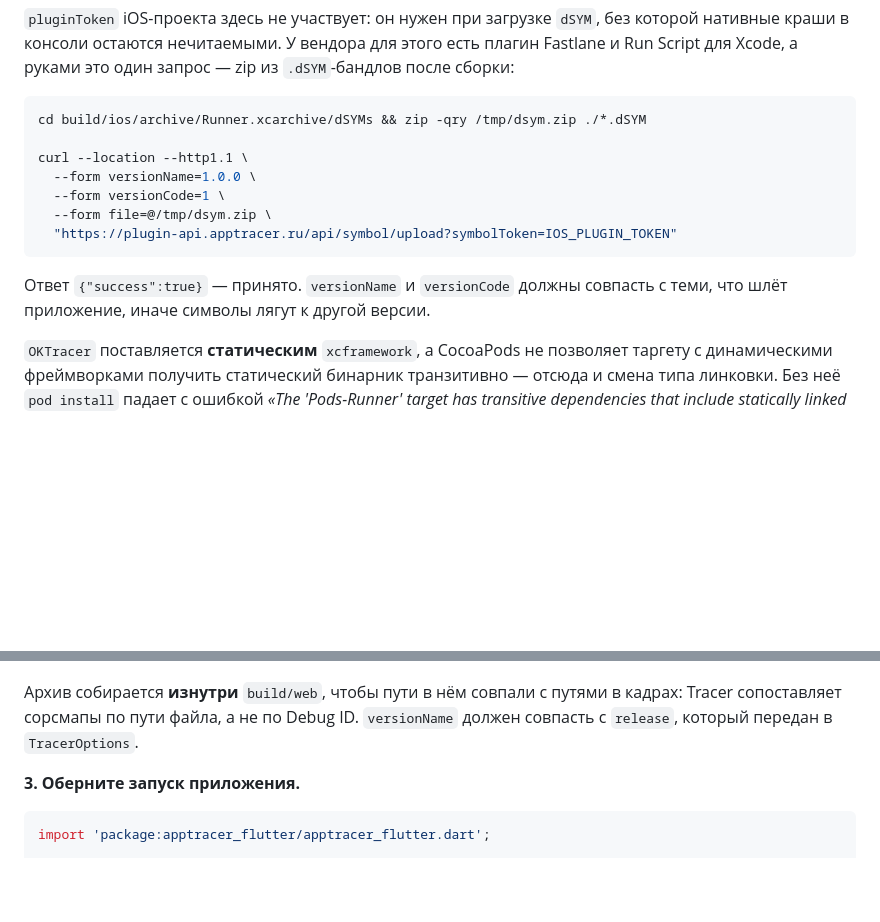
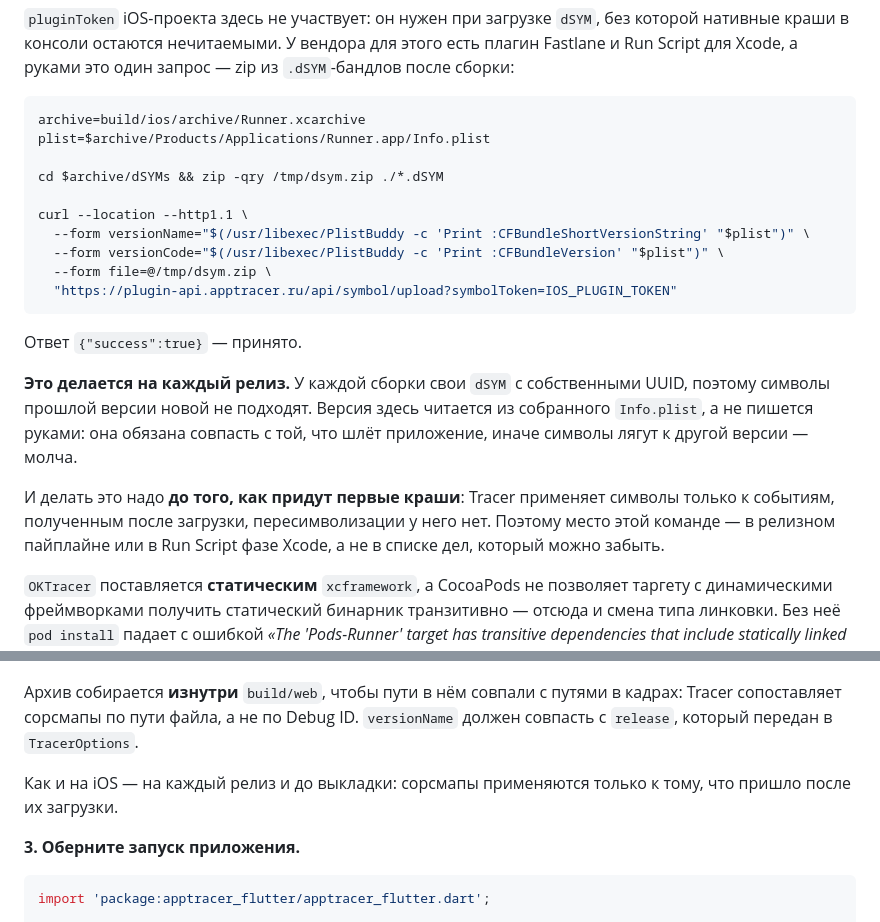
Before and after one commit to KonstantenKomkov/apptracer_flutter, a Markdown page: packages/apptracer_flutter/README.md, 2 parts joined by grey strips. Drawn GitHub-style; blank space fills up the shorter version.

````diff
--- a/packages/apptracer_flutter/README.md
+++ b/packages/apptracer_flutter/README.md
@@ -179,17 +179,29 @@ end
 `.dSYM`-бандлов после сборки:
 
 ```sh
-cd build/ios/archive/Runner.xcarchive/dSYMs && zip -qry /tmp/dsym.zip ./*.dSYM
+archive=build/ios/archive/Runner.xcarchive
+plist=$archive/Products/Applications/Runner.app/Info.plist
+
+cd $archive/dSYMs && zip -qry /tmp/dsym.zip ./*.dSYM
 
 curl --location --http1.1 \
-  --form versionName=1.0.0 \
-  --form versionCode=1 \
+  --form versionName="$(/usr/libexec/PlistBuddy -c 'Print :CFBundleShortVersionString' "$plist")" \
+  --form versionCode="$(/usr/libexec/PlistBuddy -c 'Print :CFBundleVersion' "$plist")" \
   --form file=@/tmp/dsym.zip \
   "https://plugin-api.apptracer.ru/api/symbol/upload?symbolToken=IOS_PLUGIN_TOKEN"
 ```
 
-Ответ `{"success":true}` — принято. `versionName` и `versionCode` должны совпасть
-с теми, что шлёт приложение, иначе символы лягут к другой версии.
+Ответ `{"success":true}` — принято.
+
+**Это делается на каждый релиз.** У каждой сборки свои `dSYM` с собственными
+UUID, поэтому символы прошлой версии новой не подходят. Версия здесь читается из
+собранного `Info.plist`, а не пишется руками: она обязана совпасть с той, что
+шлёт приложение, иначе символы лягут к другой версии — молча.
+
+И делать это надо **до того, как придут первые краши**: Tracer применяет символы
+только к событиям, полученным после загрузки, пересимволизации у него нет.
+Поэтому место этой команде — в релизном пайплайне или в Run Script фазе Xcode,
+а не в списке дел, который можно забыть.
 
 `OKTracer` поставляется **статическим** `xcframework`, а CocoaPods не позволяет
 таргету с динамическими фреймворками получить статический бинарник транзитивно
@@ -221,6 +233,9 @@ curl --location \
 Архив собирается **изнутри** `build/web`, чтобы пути в нём совпали с путями в
 кадрах: Tracer сопоставляет сорсмапы по пути файла, а не по Debug ID.
 `versionName` должен совпасть с `release`, который передан в `TracerOptions`.
+
+Как и на iOS — на каждый релиз и до выкладки: сорсмапы применяются только к
+тому, что пришло после их загрузки.
 
 **3. Оберните запуск приложения.**
 
````
Also changed, not shown: packages/apptracer_flutter/README.en.md (+20 -5 lines).
